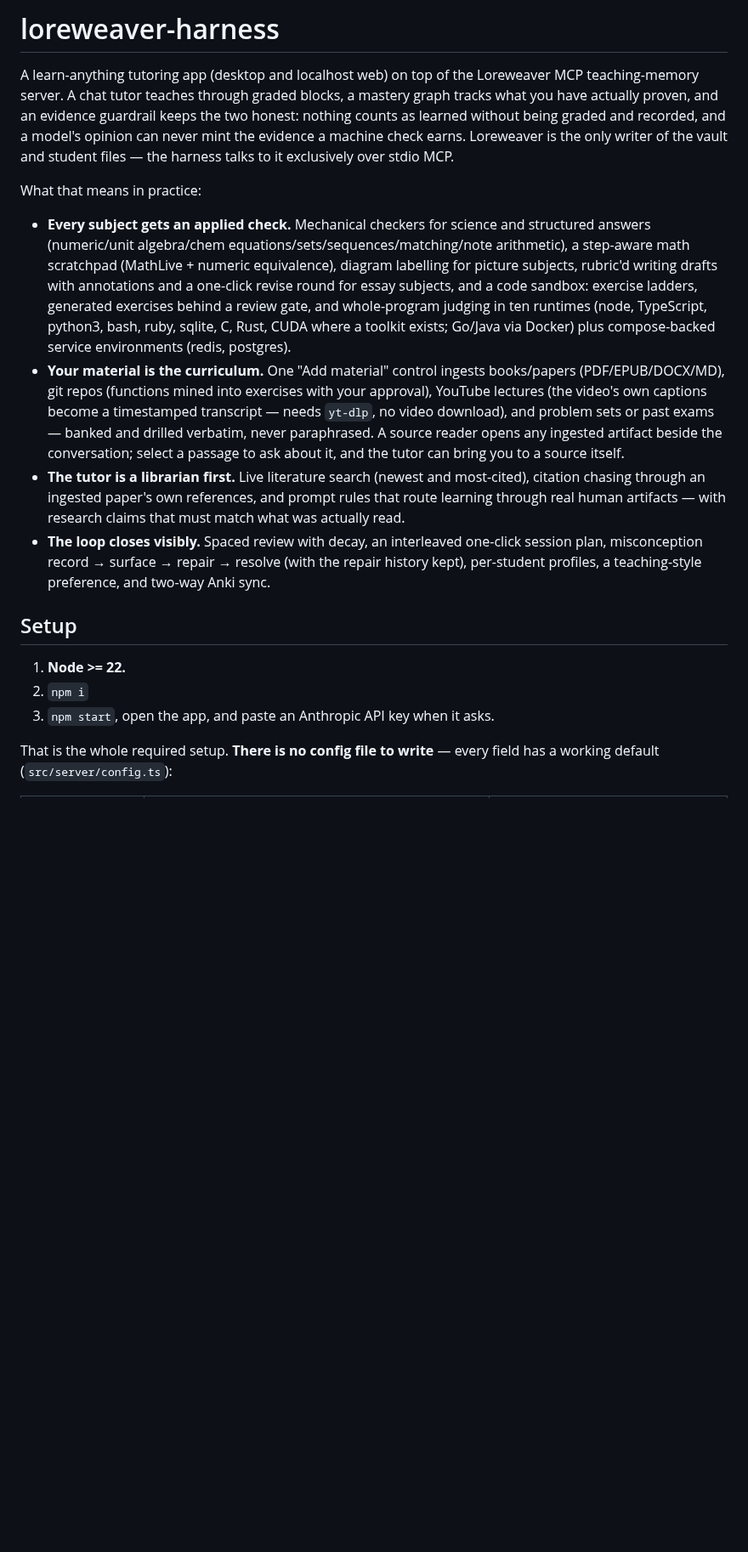
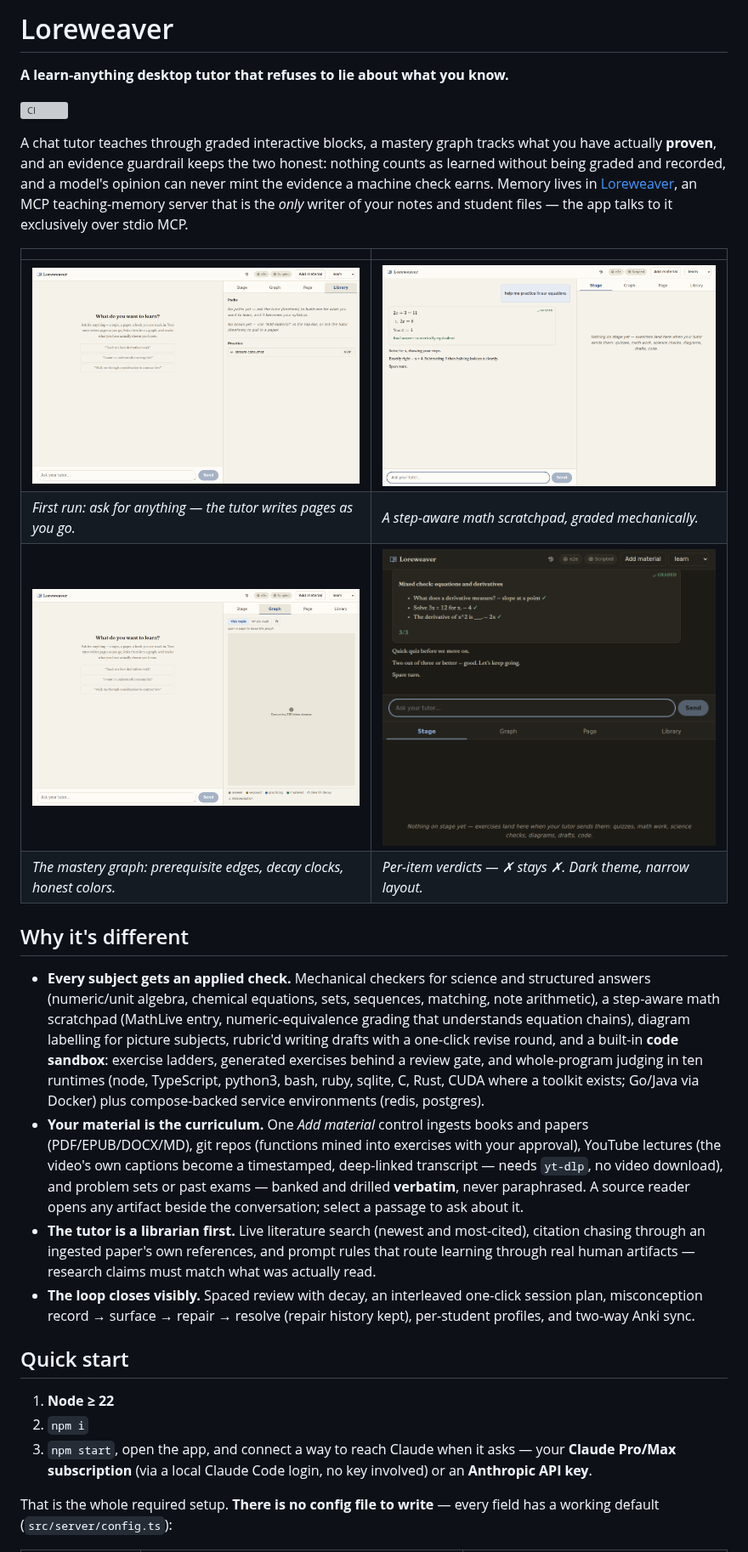
Before and after one commit to SabienNguyen/myelin, a Markdown page: README.md, the part around one of its changes. Shown at 85% size. GitHub-like rendering; pictures changed too: docs/screenshots/cold-start.png (added), docs/screenshots/graph.png (added), docs/screenshots/math-graded.png (added); blank space fills up the shorter version; grey boxes are pictures that could not be loaded.

```diff
--- a/README.md
+++ b/README.md
@@ -1,39 +1,53 @@
-# loreweaver-harness
+# Loreweaver
 
-A learn-anything tutoring app (desktop and localhost web) on top of the Loreweaver MCP
-teaching-memory server. A chat tutor teaches through graded blocks, a mastery graph tracks what
-you have actually proven, and an evidence guardrail keeps the two honest: nothing counts as
-learned without being graded and recorded, and a model's opinion can never mint the evidence a
-machine check earns. Loreweaver is the only writer of the vault and student files — the harness
-talks to it exclusively over stdio MCP.
+**A learn-anything desktop tutor that refuses to lie about what you know.**
 
-What that means in practice:
+[![CI](https://github.com/SabienNguyen/loreweaver-harness/actions/workflows/ci.yml/badge.svg)](https://github.com/SabienNguyen/loreweaver-harness/actions/workflows/ci.yml)
+
+A chat tutor teaches through graded interactive blocks, a mastery graph tracks what you have
+actually **proven**, and an evidence guardrail keeps the two honest: nothing counts as learned
+without being graded and recorded, and a model's opinion can never mint the evidence a machine
+check earns. Memory lives in [Loreweaver](https://github.com/SabienNguyen/loreweaver), an MCP
+teaching-memory server that is the *only* writer of your notes and student files — the app talks
+to it exclusively over stdio MCP.
+
+| | |
+|---|---|
+| ![Cold start — what do you want to learn?](docs/screenshots/cold-start.png) | ![A graded math derivation](docs/screenshots/math-graded.png) |
+| *First run: ask for anything — the tutor writes pages as you go.* | *A step-aware math scratchpad, graded mechanically.* |
+| ![The mastery graph](docs/screenshots/graph.png) | ![A graded quiz, dark theme at 900px](docs/screenshots/quiz-dark.png) |
+| *The mastery graph: prerequisite edges, decay clocks, honest colors.* | *Per-item verdicts — ✗ stays ✗. Dark theme, narrow layout.* |
+
+## Why it's different
 
 - **Every subject gets an applied check.** Mechanical checkers for science and structured answers
-  (numeric/unit algebra/chem equations/sets/sequences/matching/note arithmetic), a step-aware
-  math scratchpad (MathLive + numeric equivalence), diagram labelling for picture subjects,
-  rubric'd writing drafts with annotations and a one-click revise round for essay subjects, and a
-  code sandbox: exercise ladders, generated exercises behind a review gate, and whole-program
-  judging in ten runtimes (node, TypeScript, python3, bash, ruby, sqlite, C, Rust, CUDA where a
-  toolkit exists; Go/Java via Docker) plus compose-backed service environments (redis, postgres).
-- **Your material is the curriculum.** One "Add material" control ingests books/papers
+  (numeric/unit algebra, chemical equations, sets, sequences, matching, note arithmetic), a
+  step-aware math scratchpad (MathLive entry, numeric-equivalence grading that understands
+  equation chains), diagram labelling for picture subjects, rubric'd writing drafts with a
+  one-click revise round, and a built-in **code sandbox**: exercise ladders, generated exercises
+  behind a review gate, and whole-program judging in ten runtimes (node, TypeScript, python3,
+  bash, ruby, sqlite, C, Rust, CUDA where a toolkit exists; Go/Java via Docker) plus
+  compose-backed service environments (redis, postgres).
+- **Your material is the curriculum.** One *Add material* control ingests books and papers
   (PDF/EPUB/DOCX/MD), git repos (functions mined into exercises with your approval), YouTube
-  lectures (the video's own captions become a timestamped transcript — needs `yt-dlp`, no video
-  download), and problem sets or past exams — banked and drilled verbatim, never paraphrased. A
-  source reader opens any ingested artifact beside the conversation; select a passage to ask
-  about it, and the tutor can bring you to a source itself.
+  lectures (the video's own captions become a timestamped, deep-linked transcript — needs
+  `yt-dlp`, no video download), and problem sets or past exams — banked and drilled **verbatim**,
+  never paraphrased. A source reader opens any artifact beside the conversation; select a passage
+  to ask about it.
 - **The tutor is a librarian first.** Live literature search (newest and most-cited), citation
-  chasing through an ingested paper's own references, and prompt rules that route learning
-  through real human artifacts — with research claims that must match what was actually read.
+  chasing through an ingested paper's own references, and prompt rules that route learning through
+  real human artifacts — research claims must match what was actually read.
 - **The loop closes visibly.** Spaced review with decay, an interleaved one-click session plan,
-  misconception record → surface → repair → resolve (with the repair history kept), per-student
-  profiles, a teaching-style preference, and two-way Anki sync.
+  misconception record → surface → repair → resolve (repair history kept), per-student profiles,
+  and two-way Anki sync.
 
-## Setup
+## Quick start
 
-1. **Node >= 22.**
+1. **Node ≥ 22**
 2. `npm i`
-3. `npm start`, open the app, and paste an Anthropic API key when it asks.
+3. `npm start`, open the app, and connect a way to reach Claude when it asks — your **Claude
+   Pro/Max subscription** (via a local Claude Code login, no key involved) or an **Anthropic API
+   key**.
 
 That is the whole required setup. **There is no config file to write** — every field has a working
 default (`src/server/config.ts`):
```
Also changed, not shown: other parts of README.md (+126 -196 lines).
